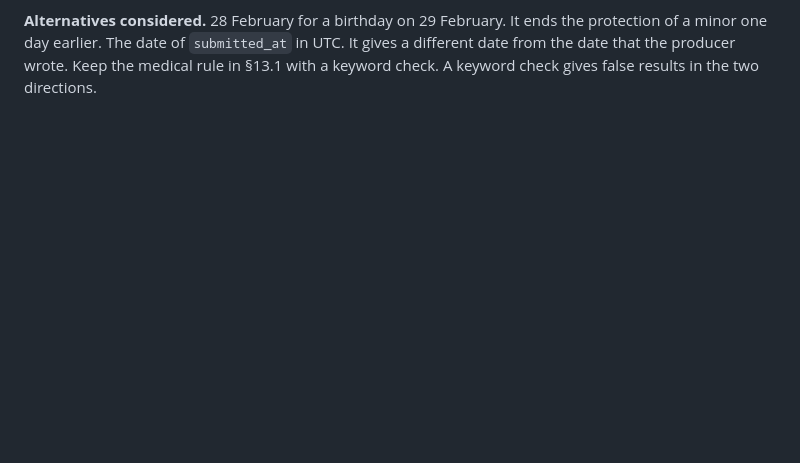
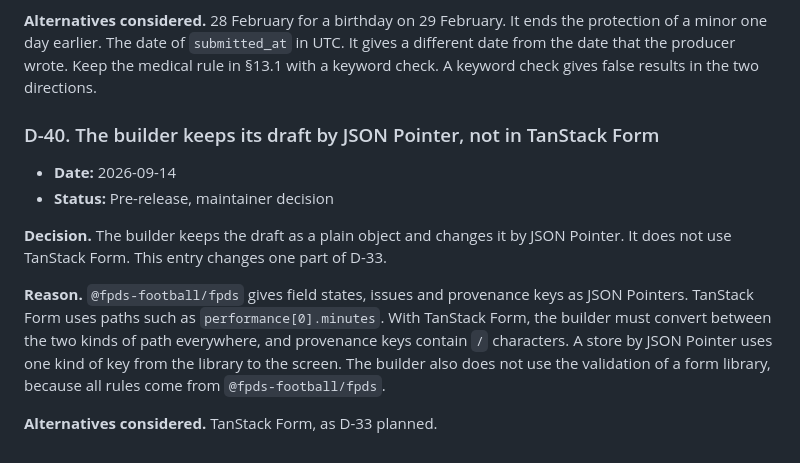
Before and after one commit to fpds-football/spec, a Markdown page: DECISIONS.md, the part around the change. Rendered like a GitHub page; blank space fills up the shorter version.

Commit message:
Record D-40: builder draft keyed by JSON Pointer
Co-Authored-By: Claude Opus 5 <noreply@anthropic.com>

```diff
--- a/DECISIONS.md
+++ b/DECISIONS.md
@@ -619,3 +619,14 @@ After launch, a new consultation opens every two to three weeks. Each stays open
 **Reason.** The first implementation, `fpds-ts`, found these gaps. Without a stated time zone and a stated leap-day rule, two implementations can calculate a different minor status for the same document. 1 March keeps the player a minor for longer, which is the safer choice for safeguarding. §13.1 said that implementations MUST enforce the medical rule, but software cannot decide with certainty whether text contains medical information. A MUST that nobody can enforce is not a real requirement.
 
 **Alternatives considered.** 28 February for a birthday on 29 February. It ends the protection of a minor one day earlier. The date of `submitted_at` in UTC. It gives a different date from the date that the producer wrote. Keep the medical rule in §13.1 with a keyword check. A keyword check gives false results in the two directions.
+
+### D-40. The builder keeps its draft by JSON Pointer, not in TanStack Form
+
+- **Date:** 2026-09-14
+- **Status:** Pre-release, maintainer decision
+
+**Decision.** The builder keeps the draft as a plain object and changes it by JSON Pointer. It does not use TanStack Form. This entry changes one part of D-33.
+
+**Reason.** `@fpds-football/fpds` gives field states, issues and provenance keys as JSON Pointers. TanStack Form uses paths such as `performance[0].minutes`. With TanStack Form, the builder must convert between the two kinds of path everywhere, and provenance keys contain `/` characters. A store by JSON Pointer uses one kind of key from the library to the screen. The builder also does not use the validation of a form library, because all rules come from `@fpds-football/fpds`.
+
+**Alternatives considered.** TanStack Form, as D-33 planned.
```
